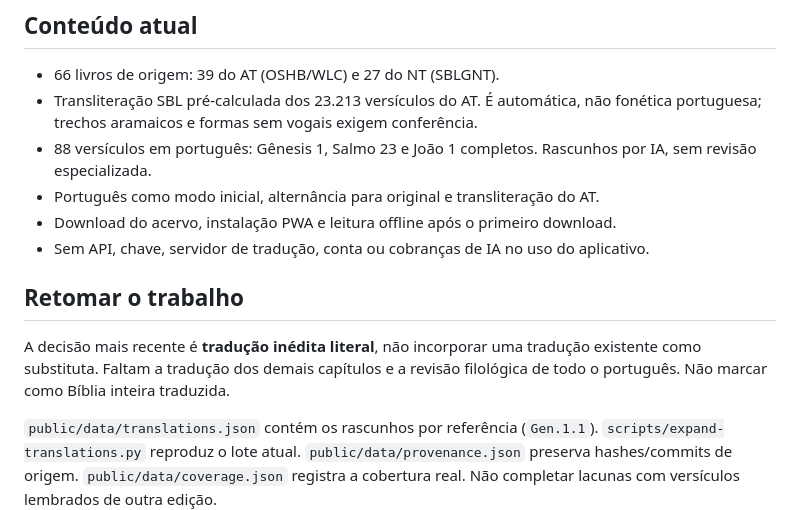
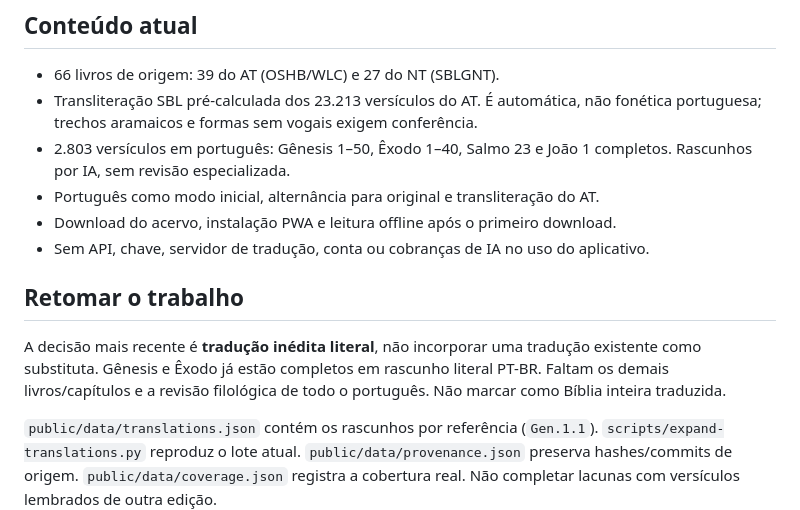
Before and after one commit to fabiounanime/Tanakh-PT-BR, a Markdown page: LEIA-ME.md, the part around the change. Rendered like a GitHub page.

Commit message:
Document Genesis and Exodus translation progress

```diff
--- a/LEIA-ME.md
+++ b/LEIA-ME.md
@@ -6,14 +6,14 @@
 
 - 66 livros de origem: 39 do AT (OSHB/WLC) e 27 do NT (SBLGNT).
 - Transliteração SBL pré-calculada dos 23.213 versículos do AT. É automática, não fonética portuguesa; trechos aramaicos e formas sem vogais exigem conferência.
-- 88 versículos em português: Gênesis 1, Salmo 23 e João 1 completos. Rascunhos por IA, sem revisão especializada.
+- 2.803 versículos em português: Gênesis 1–50, Êxodo 1–40, Salmo 23 e João 1 completos. Rascunhos por IA, sem revisão especializada.
 - Português como modo inicial, alternância para original e transliteração do AT.
 - Download do acervo, instalação PWA e leitura offline após o primeiro download.
 - Sem API, chave, servidor de tradução, conta ou cobranças de IA no uso do aplicativo.
 
 ## Retomar o trabalho
 
-A decisão mais recente é **tradução inédita literal**, não incorporar uma tradução existente como substituta. Faltam a tradução dos demais capítulos e a revisão filológica de todo o português. Não marcar como Bíblia inteira traduzida.
+A decisão mais recente é **tradução inédita literal**, não incorporar uma tradução existente como substituta. Gênesis e Êxodo já estão completos em rascunho literal PT-BR. Faltam os demais livros/capítulos e a revisão filológica de todo o português. Não marcar como Bíblia inteira traduzida.
 
 `public/data/translations.json` contém os rascunhos por referência (`Gen.1.1`). `scripts/expand-translations.py` reproduz o lote atual. `public/data/provenance.json` preserva hashes/commits de origem. `public/data/coverage.json` registra a cobertura real. Não completar lacunas com versículos lembrados de outra edição.
 
```
